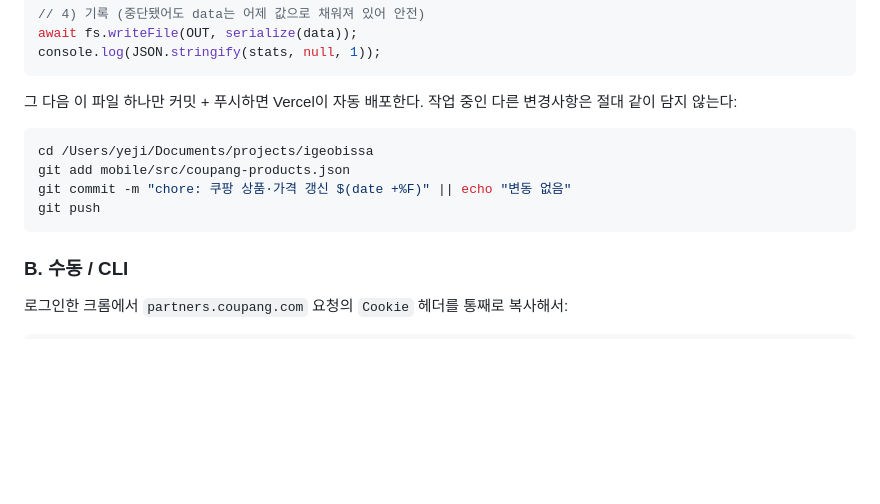
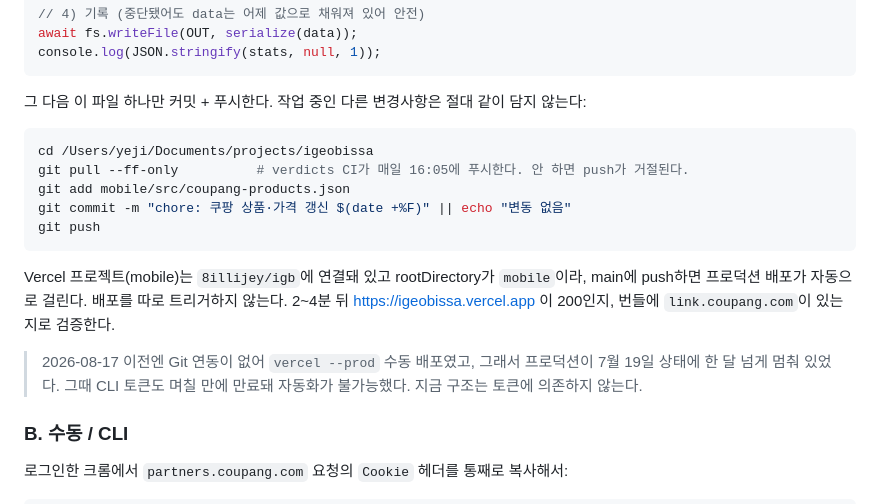
Before and after one commit to 8illijey/igb, a Markdown page: mobile/scripts/README-coupang.md, the part around the change. Rendered like a GitHub page; blank space fills up the shorter version.

Commit message:
docs: 쿠팡 갱신 문서에 Git 연동 배포 흐름 반영
Vercel 프로젝트를 8illijey/igb에 연결(rootDirectory=mobile)해서 push가 곧 배포가 됐다.
verdicts CI가 16:05에 푸시하므로 16:20 갱신은 pull --ff-only를 먼저 해야 한다.

````diff
--- a/mobile/scripts/README-coupang.md
+++ b/mobile/scripts/README-coupang.md
@@ -76,15 +76,23 @@ await fs.writeFile(OUT, serialize(data));
 console.log(JSON.stringify(stats, null, 1));
 ```
 
-그 다음 이 파일 하나만 커밋 + 푸시하면 Vercel이 자동 배포한다.
-작업 중인 다른 변경사항은 절대 같이 담지 않는다:
+그 다음 이 파일 하나만 커밋 + 푸시한다. 작업 중인 다른 변경사항은 절대 같이 담지 않는다:
 
 ```bash
 cd /Users/yeji/Documents/projects/igeobissa
+git pull --ff-only          # verdicts CI가 매일 16:05에 푸시한다. 안 하면 push가 거절된다.
 git add mobile/src/coupang-products.json
 git commit -m "chore: 쿠팡 상품·가격 갱신 $(date +%F)" || echo "변동 없음"
 git push
 ```
+
+Vercel 프로젝트(mobile)는 `8illijey/igb`에 연결돼 있고 rootDirectory가 `mobile`이라,
+main에 push하면 프로덕션 배포가 자동으로 걸린다. 배포를 따로 트리거하지 않는다.
+2~4분 뒤 https://igeobissa.vercel.app 이 200인지, 번들에 `link.coupang.com`이 있는지로 검증한다.
+
+> 2026-08-17 이전엔 Git 연동이 없어 `vercel --prod` 수동 배포였고, 그래서 프로덕션이
+> 7월 19일 상태에 한 달 넘게 멈춰 있었다. 그때 CLI 토큰도 며칠 만에 만료돼 자동화가 불가능했다.
+> 지금 구조는 토큰에 의존하지 않는다.
 
 ### B. 수동 / CLI
 
````
